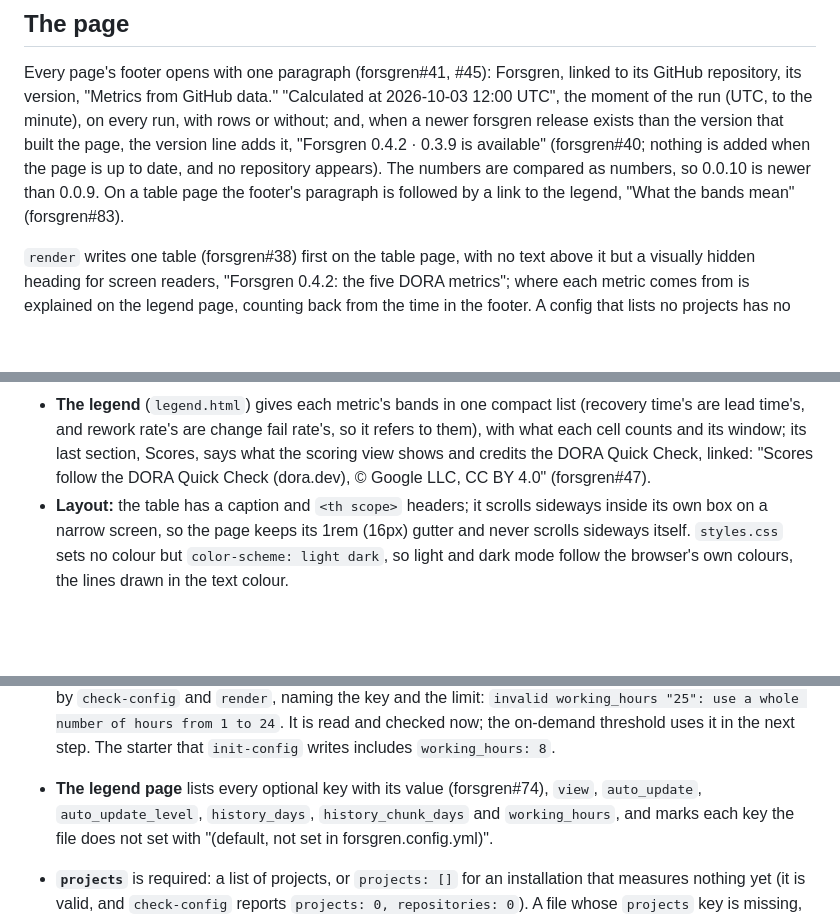
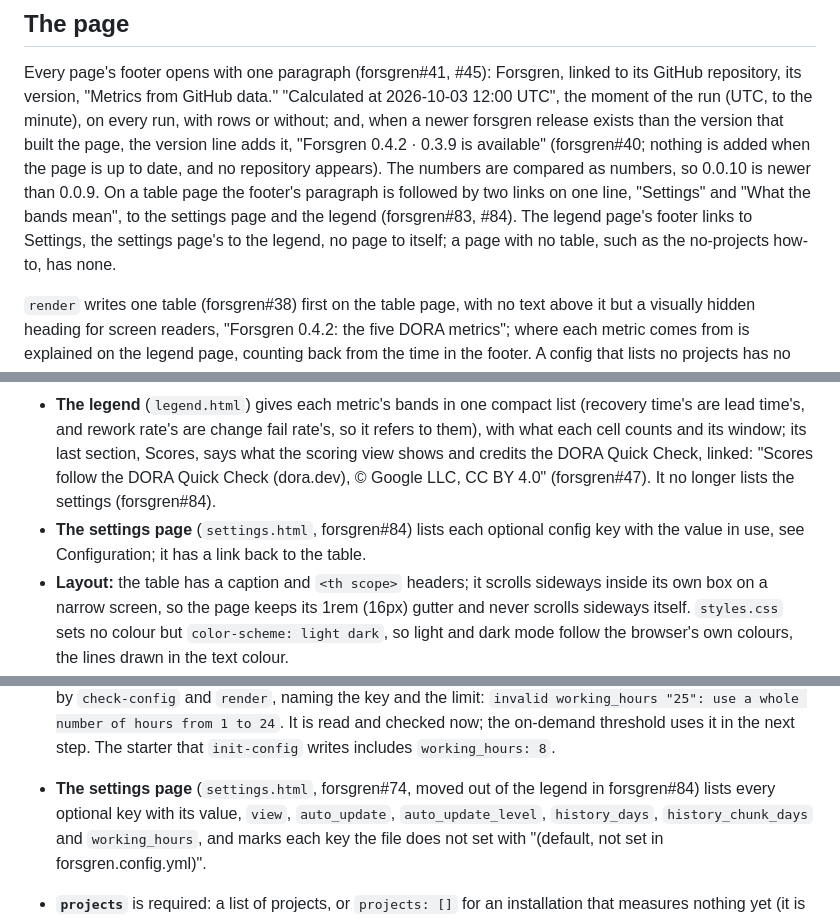
Before and after one commit to yveshanoulle/forsgren, a Markdown page: README.md, 3 parts joined by grey strips. GitHub-like rendering; blank space fills up the shorter version.

Commit message:
settings 84-5 (9/12): README and CLAUDE.md describe the settings page and the footer links of each page, #84
Signed-off-by: agent-Friend <326202683+agent-Friend@users.noreply.github.com>

```diff
--- a/README.md
+++ b/README.md
@@ -476,7 +476,7 @@ version that built the page, the version line adds it, "Forsgren 0.4.2 ·
 0.3.9 is available" (forsgren#40; nothing is added when the page is up to
 date, and no repository appears). The numbers are compared as numbers, so 0.0.10
 is newer than 0.0.9. On a table page the footer's paragraph is followed by
-a link to the legend, "What the bands mean" (forsgren#83).
+two links on one line, "Settings" and "What the bands mean", to the settings page and the legend (forsgren#83, #84). The legend page's footer links to Settings, the settings page's to the legend, no page to itself; a page with no table, such as the no-projects how-to, has none.
 
 `render` writes one table (forsgren#38) first on the table page, with no text
 above it but a visually hidden heading for screen readers, "Forsgren 0.4.2:
@@ -546,7 +546,11 @@ repositories, one with a `label`) and a link to Configuration (forsgren#41):
   rate's, so it refers to them), with what each cell counts and its window;
   its last section, Scores, says what the scoring view shows and credits the
   DORA Quick Check, linked: "Scores follow the DORA Quick Check (dora.dev),
-  © Google LLC, CC BY 4.0" (forsgren#47).
+  © Google LLC, CC BY 4.0" (forsgren#47). It no longer lists the settings
+  (forsgren#84).
+- **The settings page** (`settings.html`, forsgren#84) lists each optional
+  config key with the value in use, see Configuration; it has a link back to
+  the table.
 - **Layout:** the table has a caption and `<th scope>` headers; it scrolls
   sideways inside its own box on a narrow screen, so the page keeps its
   1rem (16px) gutter and never scrolls sideways itself. `styles.css` sets
@@ -647,7 +651,8 @@ projects:
   hours from 1 to 24`. It is read and checked now; the on-demand threshold
   uses it in the next step. The starter that `init-config` writes includes
   `working_hours: 8`.
-- **The legend page** lists every optional key with its value (forsgren#74),
+- **The settings page** (`settings.html`, forsgren#74, moved out of the legend
+  in forsgren#84) lists every optional key with its value,
   `view`, `auto_update`, `auto_update_level`, `history_days`,
   `history_chunk_days` and `working_hours`, and marks each key the file does
   not set with "(default, not set in forsgren.config.yml)".
```
Also changed, not shown: other parts of README.md (+2 -2 lines), CLAUDE.md (+1 -1 lines).
